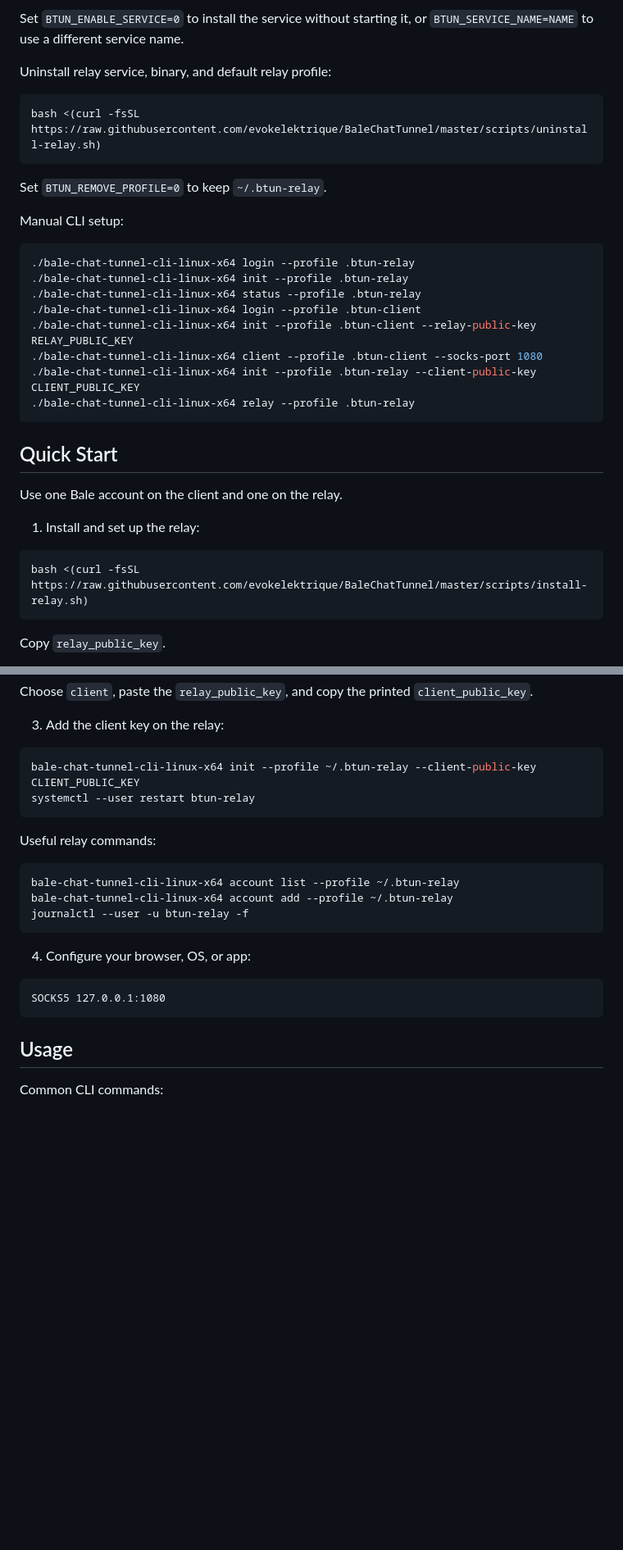
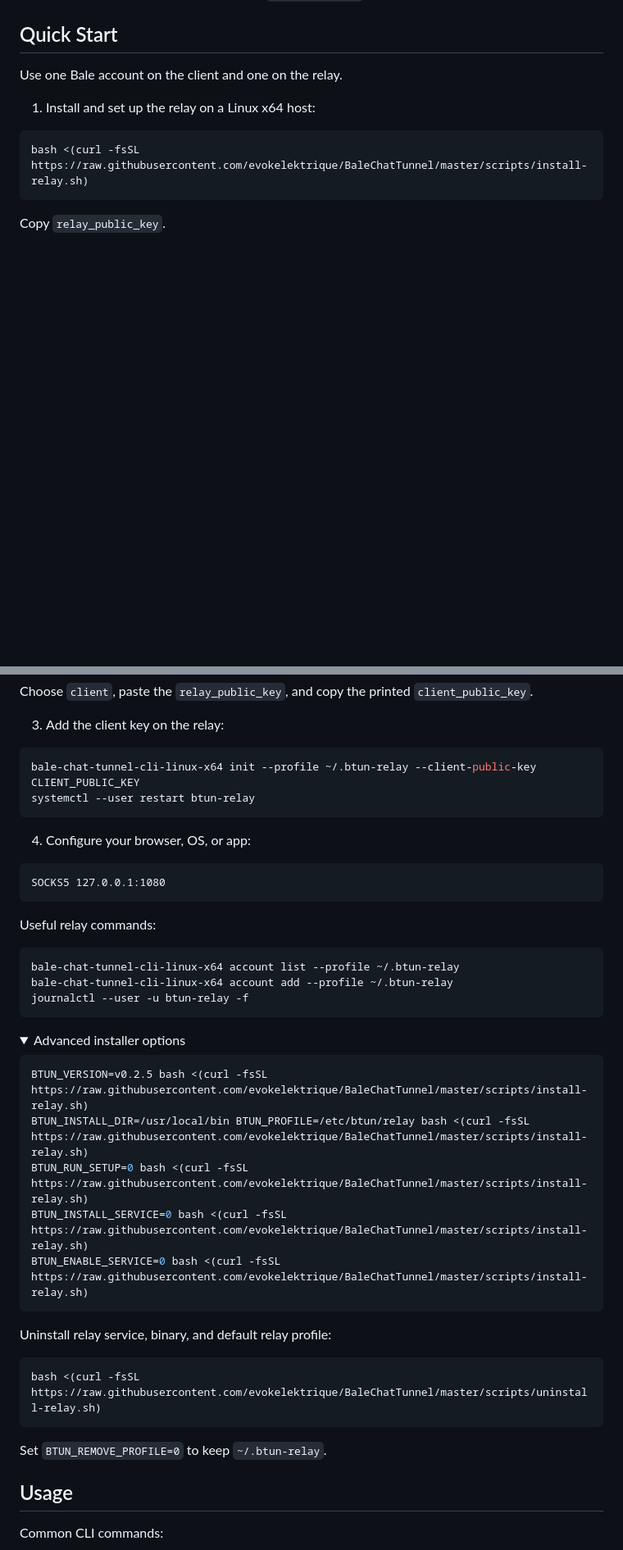
Before and after one commit to evokelektrique/BaleChatTunnel, a Markdown page: README.md, 2 parts joined by grey strips. Shown at 82% size. GitHub-like rendering; folded sections open; blank space fills up the shorter version.

````diff
--- a/README.md
+++ b/README.md
@@ -74,34 +23,8 @@ journalctl --user -u btun-relay -f
-Set `BTUN_ENABLE_SERVICE=0` to install the service without starting it, or
-`BTUN_SERVICE_NAME=NAME` to use a different service name.
-
-Uninstall relay service, binary, and default relay profile:
-
-```bash
-bash <(curl -fsSL https://raw.githubusercontent.com/evokelektrique/BaleChatTunnel/master/scripts/uninstall-relay.sh)
-```
-
-Set `BTUN_REMOVE_PROFILE=0` to keep `~/.btun-relay`.
-
-Manual CLI setup:
-
-```bash
-./bale-chat-tunnel-cli-linux-x64 login --profile .btun-relay
-./bale-chat-tunnel-cli-linux-x64 init --profile .btun-relay
-./bale-chat-tunnel-cli-linux-x64 status --profile .btun-relay
-./bale-chat-tunnel-cli-linux-x64 login --profile .btun-client
-./bale-chat-tunnel-cli-linux-x64 init --profile .btun-client --relay-public-key RELAY_PUBLIC_KEY
-./bale-chat-tunnel-cli-linux-x64 client --profile .btun-client --socks-port 1080
-./bale-chat-tunnel-cli-linux-x64 init --profile .btun-relay --client-public-key CLIENT_PUBLIC_KEY
-./bale-chat-tunnel-cli-linux-x64 relay --profile .btun-relay
-```
-
-</details>
-
 ## Quick Start
 
 Use one Bale account on the client and one on the relay.
 
-1. Install and set up the relay:
+1. Install and set up the relay on a Linux x64 host:
 
 ```bash
 bash <(curl -fsSL https://raw.githubusercontent.com/evokelektrique/BaleChatTunnel/master/scripts/install-relay.sh)
@@ -126,6 +49,12 @@ bale-chat-tunnel-cli-linux-x64 init --profile ~/.btun-relay --client-public-key
 systemctl --user restart btun-relay
 ```
 
+4. Configure your browser, OS, or app:
+
+```text
+SOCKS5 127.0.0.1:1080
+```
+
 Useful relay commands:
 
 ```bash
@@ -134,11 +63,26 @@ bale-chat-tunnel-cli-linux-x64 account add --profile ~/.btun-relay
 journalctl --user -u btun-relay -f
 ```
 
-4. Configure your browser, OS, or app:
+<details>
+<summary>Advanced installer options</summary>
 
-```text
-SOCKS5 127.0.0.1:1080
+```bash
+BTUN_VERSION=v0.2.5 bash <(curl -fsSL https://raw.githubusercontent.com/evokelektrique/BaleChatTunnel/master/scripts/install-relay.sh)
+BTUN_INSTALL_DIR=/usr/local/bin BTUN_PROFILE=/etc/btun/relay bash <(curl -fsSL https://raw.githubusercontent.com/evokelektrique/BaleChatTunnel/master/scripts/install-relay.sh)
+BTUN_RUN_SETUP=0 bash <(curl -fsSL https://raw.githubusercontent.com/evokelektrique/BaleChatTunnel/master/scripts/install-relay.sh)
+BTUN_INSTALL_SERVICE=0 bash <(curl -fsSL https://raw.githubusercontent.com/evokelektrique/BaleChatTunnel/master/scripts/install-relay.sh)
+BTUN_ENABLE_SERVICE=0 bash <(curl -fsSL https://raw.githubusercontent.com/evokelektrique/BaleChatTunnel/master/scripts/install-relay.sh)
 ```
+
+Uninstall relay service, binary, and default relay profile:
+
+```bash
+bash <(curl -fsSL https://raw.githubusercontent.com/evokelektrique/BaleChatTunnel/master/scripts/uninstall-relay.sh)
+```
+
+Set `BTUN_REMOVE_PROFILE=0` to keep `~/.btun-relay`.
+
+</details>
 
 ## Usage
 
````
Also changed, not shown: other parts of README.md (+10 -52 lines).
